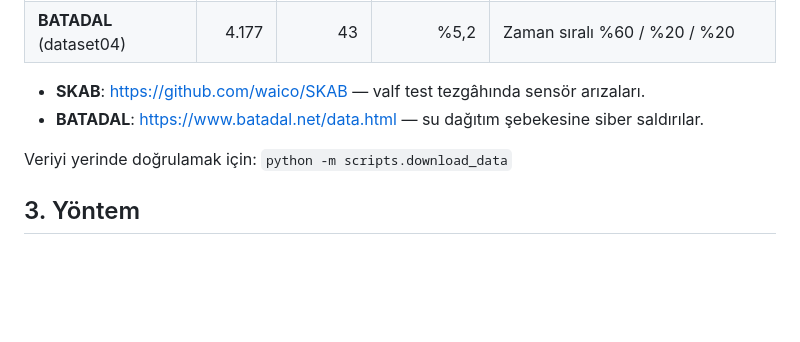
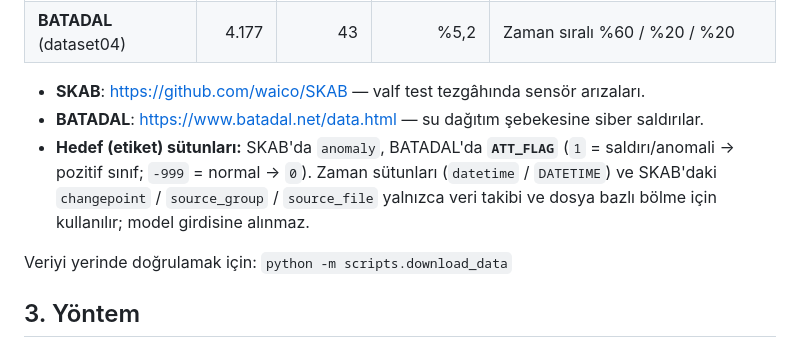
Before and after one commit to tahsinsylmz/time-series-analysis, a Markdown page: README.md, the part around the change. Drawn GitHub-style; blank space fills up the shorter version.

Commit message:
readme: batadal hedef sutunu (att_flag) ve girdi-disi sutunlar belirtildi

```diff
--- a/README.md
+++ b/README.md
@@ -30,6 +30,7 @@ yaklaşımı dürüst ve sızıntısız bir düzenekte karşılaştırır.
 
 - **SKAB**: <https://github.com/waico/SKAB> — valf test tezgâhında sensör arızaları.
 - **BATADAL**: <https://www.batadal.net/data.html> — su dağıtım şebekesine siber saldırılar.
+- **Hedef (etiket) sütunları:** SKAB'da `anomaly`, BATADAL'da **`ATT_FLAG`** (`1` = saldırı/anomali → pozitif sınıf; `-999` = normal → `0`). Zaman sütunları (`datetime` / `DATETIME`) ve SKAB'daki `changepoint` / `source_group` / `source_file` yalnızca veri takibi ve dosya bazlı bölme için kullanılır; model girdisine alınmaz.
 
 Veriyi yerinde doğrulamak için: `python -m scripts.download_data`
 
```
